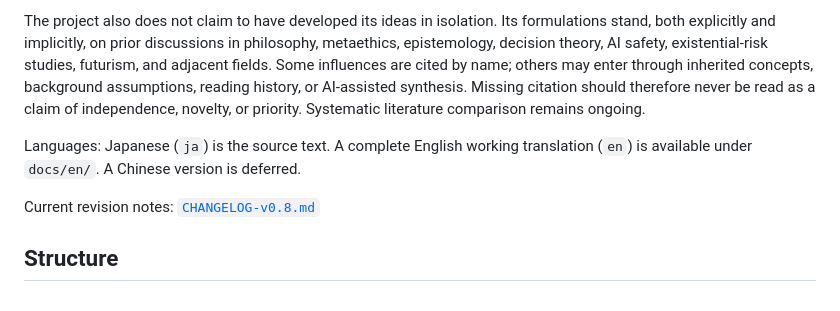
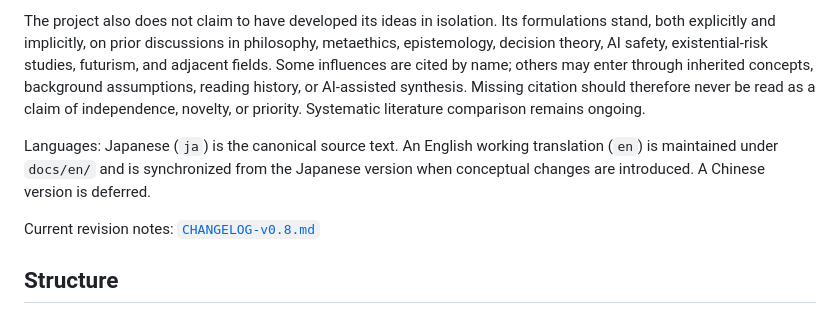
Before and after one commit to raporipo/ai-value-exploration-notes, a Markdown page: README.md, the part around the change. Drawn GitHub-style.

Commit message:
Clarify Japanese canonical translation status

```diff
--- a/README.md
+++ b/README.md
@@ -8,7 +8,7 @@ This repository is intentionally open, but it should be read first of all as an
 
 The project also does not claim to have developed its ideas in isolation. Its formulations stand, both explicitly and implicitly, on prior discussions in philosophy, metaethics, epistemology, decision theory, AI safety, existential-risk studies, futurism, and adjacent fields. Some influences are cited by name; others may enter through inherited concepts, background assumptions, reading history, or AI-assisted synthesis. Missing citation should therefore never be read as a claim of independence, novelty, or priority. Systematic literature comparison remains ongoing.
 
-Languages: Japanese (`ja`) is the source text. A complete English working translation (`en`) is available under `docs/en/`. A Chinese version is deferred.
+Languages: Japanese (`ja`) is the canonical source text. An English working translation (`en`) is maintained under `docs/en/` and is synchronized from the Japanese version when conceptual changes are introduced. A Chinese version is deferred.
 
 Current revision notes: [`CHANGELOG-v0.8.md`](CHANGELOG-v0.8.md)
 
```
